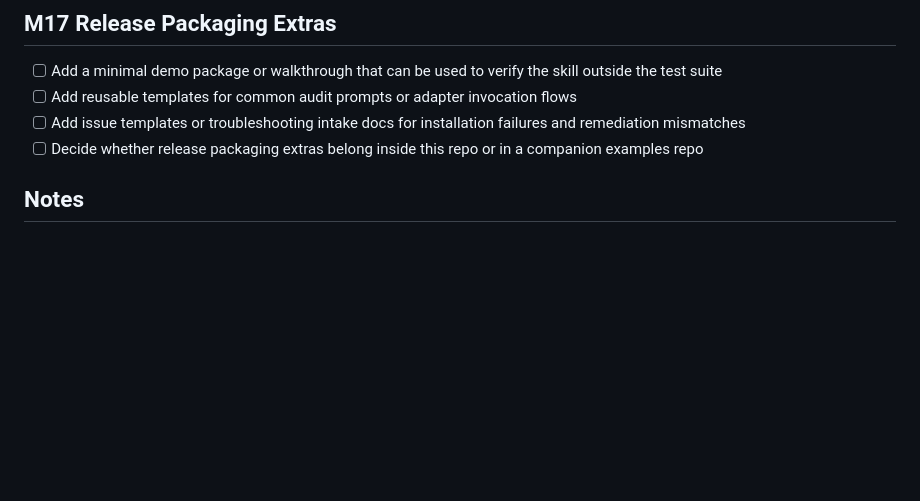
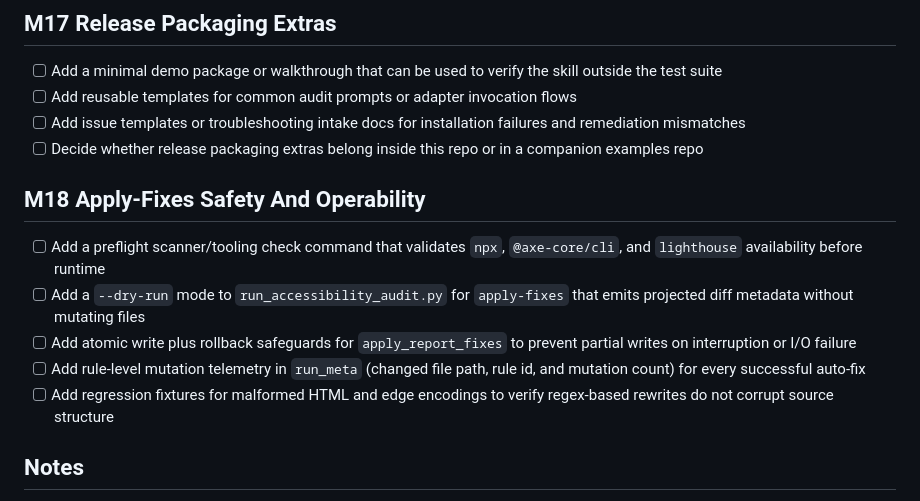
Before and after one commit to BookHsu/Libro.AgentWCAG, a Markdown page: SKILL-TODO.md, the part around the change. Rendered like a GitHub page; blank space fills up the shorter version.

Commit message:
新增 M18：apply-fixes 安全性與可操作性待辦

```diff
--- a/SKILL-TODO.md
+++ b/SKILL-TODO.md
@@ -134,6 +134,15 @@ This checklist tracks the remaining work needed to make `libro-agent-wcag` more
 - [ ] Add reusable templates for common audit prompts or adapter invocation flows
 - [ ] Add issue templates or troubleshooting intake docs for installation failures and remediation mismatches
 - [ ] Decide whether release packaging extras belong inside this repo or in a companion examples repo
+
+## M18 Apply-Fixes Safety And Operability
+
+- [ ] Add a preflight scanner/tooling check command that validates `npx`, `@axe-core/cli`, and `lighthouse` availability before runtime
+- [ ] Add a `--dry-run` mode to `run_accessibility_audit.py` for `apply-fixes` that emits projected diff metadata without mutating files
+- [ ] Add atomic write plus rollback safeguards for `apply_report_fixes` to prevent partial writes on interruption or I/O failure
+- [ ] Add rule-level mutation telemetry in `run_meta` (changed file path, rule id, and mutation count) for every successful auto-fix
+- [ ] Add regression fixtures for malformed HTML and edge encodings to verify regex-based rewrites do not corrupt source structure
+
 ## Notes
 
 - Safe auto-fix should remain limited to low-risk deterministic rewrites.
```
